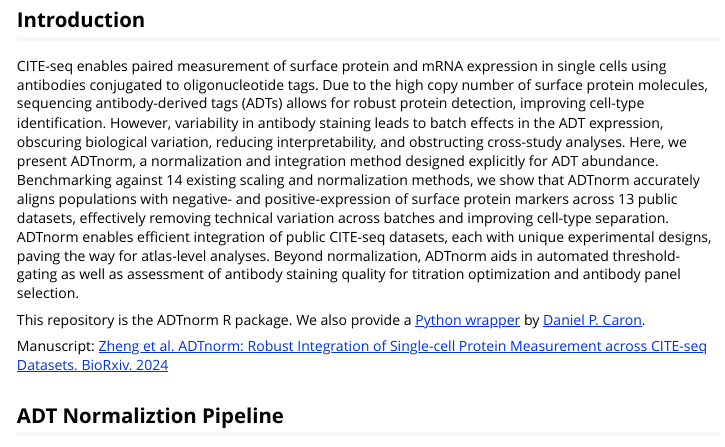
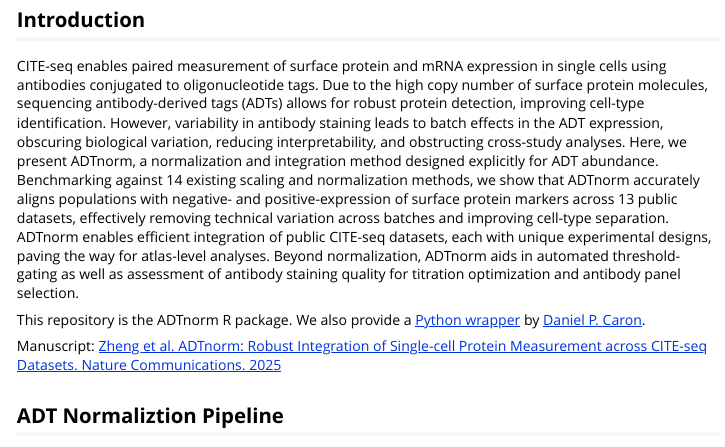
Before and after one commit to yezhengSTAT/ADTnorm, an R Markdown document (vignettes/ADTnorm-tutorial.Rmd): the page in a window 1100 px wide, from 80 px down. Rendered offline with R 4.5, knitr and Pandoc, with nearby package versions; long lines of code are wrapped.

Commit message:
Update ADTnorm-tutorial.Rmd

```diff
--- a/vignettes/ADTnorm-tutorial.Rmd
+++ b/vignettes/ADTnorm-tutorial.Rmd
@@ -20,7 +20,7 @@ CITE-seq enables paired measurement of surface protein and mRNA expression in si
 
 This repository is the ADTnorm R package. We also provide a [Python wrapper](https://github.com/donnafarberlab/ADTnormPy) by [Daniel P. Caron](https://github.com/Daniel-Caron).
 
-Manuscript: [Zheng et al. ADTnorm: Robust Integration of Single-cell Protein Measurement across CITE-seq Datasets. BioRxiv. 2024](https://www.biorxiv.org/content/10.1101/2022.04.29.489989v2)
+Manuscript: [Zheng et al. ADTnorm: Robust Integration of Single-cell Protein Measurement across CITE-seq Datasets. Nature Communications. 2025](https://www.nature.com/articles/s41467-025-61023-6)
 
 
 ## ADT Normaliztion Pipeline
```
